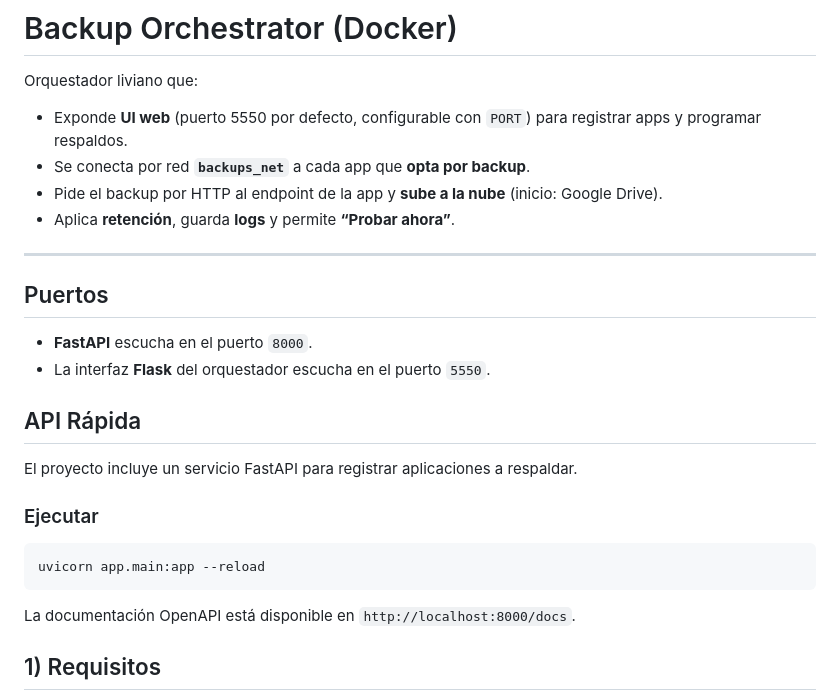
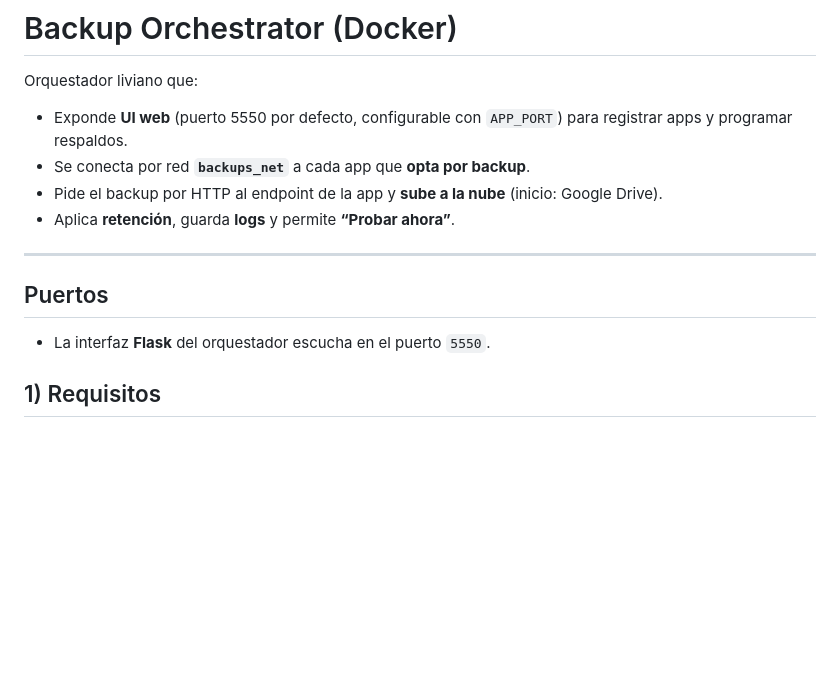
Before and after one commit to gabofunebre/backuper, a Markdown page: README.md, the part around the change. Drawn GitHub-style; blank space fills up the shorter version.

Commit message:
docs: remove fastapi references

````diff
--- a/README.md
+++ b/README.md
@@ -1,7 +1,7 @@
 # Backup Orchestrator (Docker)
 
 Orquestador liviano que:
-- Exponde **UI web** (puerto 5550 por defecto, configurable con `PORT`) para registrar apps y programar respaldos.
+- Exponde **UI web** (puerto 5550 por defecto, configurable con `APP_PORT`) para registrar apps y programar respaldos.
 - Se conecta por red **`backups_net`** a cada app que **opta por backup**.
 - Pide el backup por HTTP al endpoint de la app y **sube a la nube** (inicio: Google Drive).
 - Aplica **retención**, guarda **logs** y permite **“Probar ahora”**.
@@ -11,20 +11,7 @@ Orquestador liviano que:
 
 ## Puertos
 
-- **FastAPI** escucha en el puerto `8000`.
 - La interfaz **Flask** del orquestador escucha en el puerto `5550`.
-
-## API Rápida
-
-El proyecto incluye un servicio FastAPI para registrar aplicaciones a respaldar.
-
-### Ejecutar
-
-```bash
-uvicorn app.main:app --reload
-```
-
-La documentación OpenAPI está disponible en `http://localhost:8000/docs`.
 
 
 ## 1) Requisitos
````
